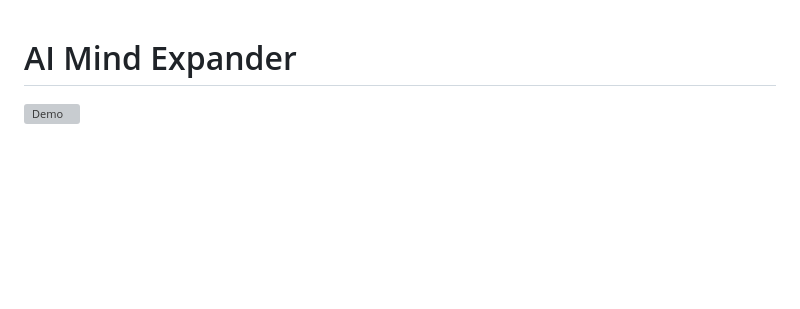
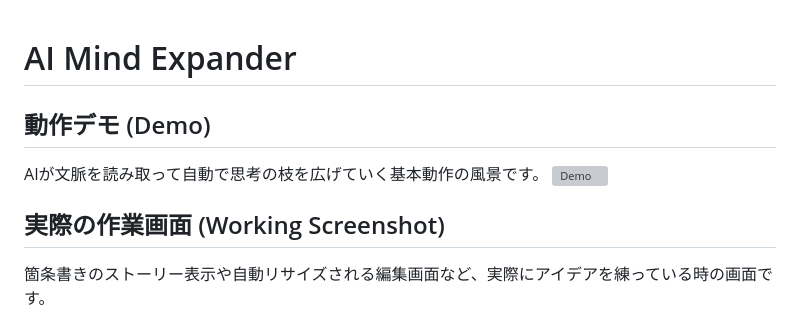
Before and after one commit to dma-cmyk/ai_mind_expander, a Markdown page: README.md, the part around the change. Rendered like a GitHub page; blank space fills up the shorter version; grey boxes are pictures that could not be loaded.

Commit message:
docs: add captions to images in README

```diff
--- a/README.md
+++ b/README.md
@@ -1,7 +1,11 @@
 # AI Mind Expander
 
+## 動作デモ (Demo)
+AIが文脈を読み取って自動で思考の枝を広げていく基本動作の風景です。
 ![Demo](demo.gif)
 
+## 実際の作業画面 (Working Screenshot)
+箇条書きのストーリー表示や自動リサイズされる編集画面など、実際にアイデアを練っている時の画面です。
 ![Screenshot](screenshot.png)
 
 AI Mind Expander は、AI (OpenAI / Google Gemini) の力を借りて、無限のキャンバス上でアイデアを視覚的に拡張・深掘りしていくためのブレインストーミングツールです。
```
